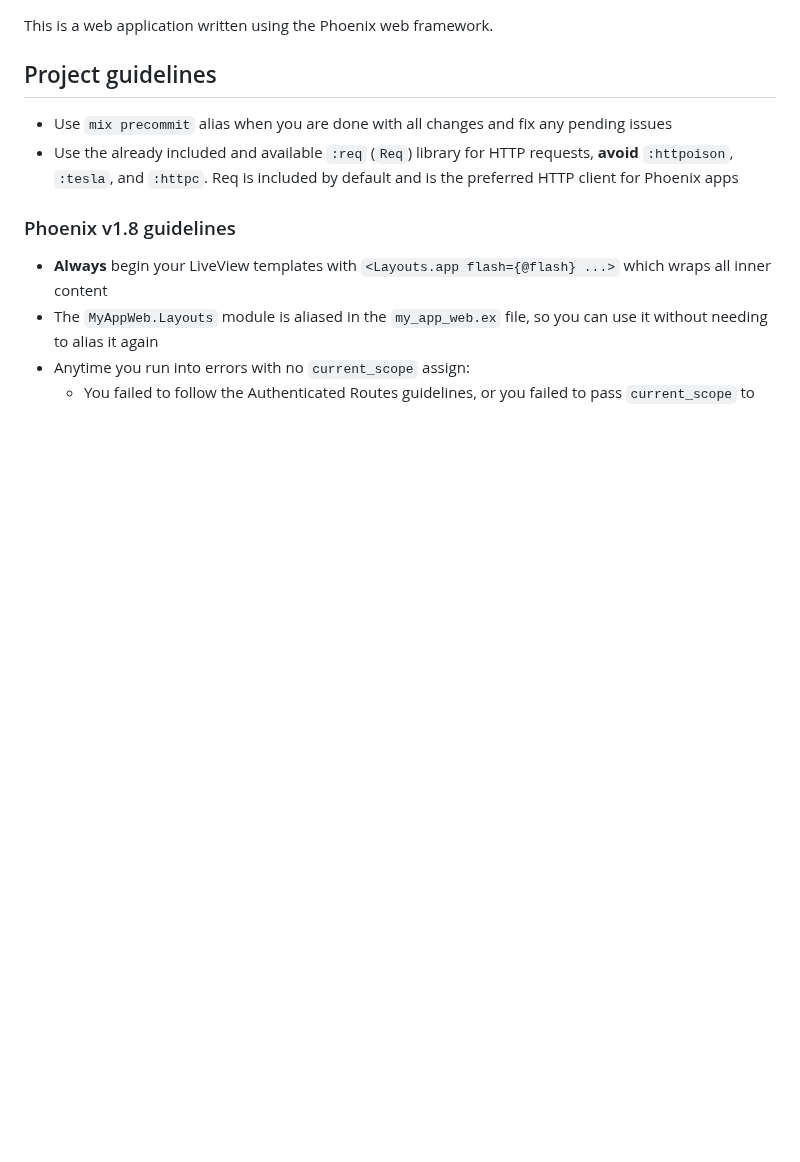
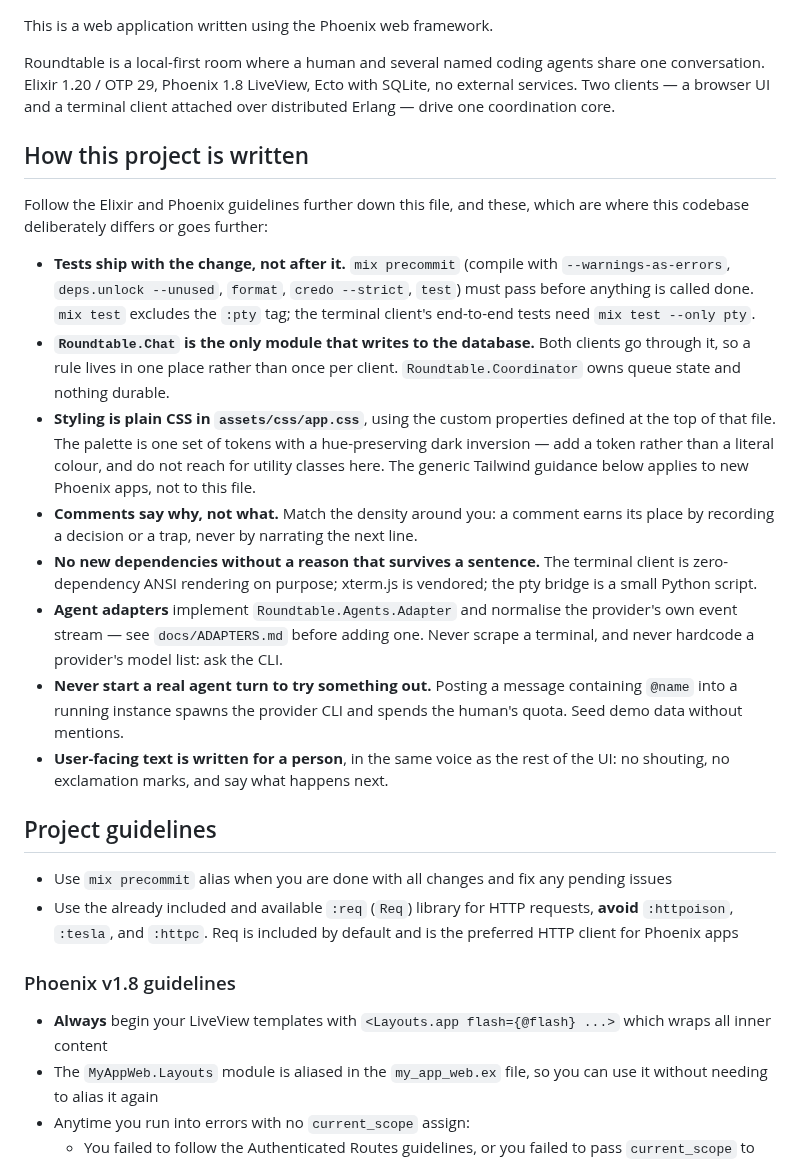
Before and after one commit to ZmagoD/roundtable, a Markdown page: AGENTS.md, the part around the change. Rendered like a GitHub page; blank space fills up the shorter version.

```diff
--- a/AGENTS.md
+++ b/AGENTS.md
@@ -1,4 +1,40 @@
 This is a web application written using the Phoenix web framework.
+
+Roundtable is a local-first room where a human and several named coding agents
+share one conversation. Elixir 1.20 / OTP 29, Phoenix 1.8 LiveView, Ecto with
+SQLite, no external services. Two clients — a browser UI and a terminal client
+attached over distributed Erlang — drive one coordination core.
+
+## How this project is written
+
+Follow the Elixir and Phoenix guidelines further down this file, and these,
+which are where this codebase deliberately differs or goes further:
+
+- **Tests ship with the change, not after it.** `mix precommit` (compile with
+  `--warnings-as-errors`, `deps.unlock --unused`, `format`, `credo --strict`,
+  `test`) must pass before anything is called done. `mix test` excludes the
+  `:pty` tag; the terminal client's end-to-end tests need `mix test --only pty`.
+- **`Roundtable.Chat` is the only module that writes to the database.** Both
+  clients go through it, so a rule lives in one place rather than once per
+  client. `Roundtable.Coordinator` owns queue state and nothing durable.
+- **Styling is plain CSS in `assets/css/app.css`**, using the custom properties
+  defined at the top of that file. The palette is one set of tokens with a
+  hue-preserving dark inversion — add a token rather than a literal colour, and
+  do not reach for utility classes here. The generic Tailwind guidance below
+  applies to new Phoenix apps, not to this file.
+- **Comments say why, not what.** Match the density around you: a comment earns
+  its place by recording a decision or a trap, never by narrating the next line.
+- **No new dependencies without a reason that survives a sentence.** The
+  terminal client is zero-dependency ANSI rendering on purpose; xterm.js is
+  vendored; the pty bridge is a small Python script.
+- **Agent adapters** implement `Roundtable.Agents.Adapter` and normalise the
+  provider's own event stream — see `docs/ADAPTERS.md` before adding one. Never
+  scrape a terminal, and never hardcode a provider's model list: ask the CLI.
+- **Never start a real agent turn to try something out.** Posting a message
+  containing `@name` into a running instance spawns the provider CLI and spends
+  the human's quota. Seed demo data without mentions.
+- **User-facing text is written for a person**, in the same voice as the rest of
+  the UI: no shouting, no exclamation marks, and say what happens next.
 
 ## Project guidelines
 
```
Also changed, not shown: README.md (+36 -14 lines), docs/GUIDES.md (added, +158 -0 lines), docs/images/agent-profiles.png (added), docs/images/room-dark.png, docs/images/room-light.png.
